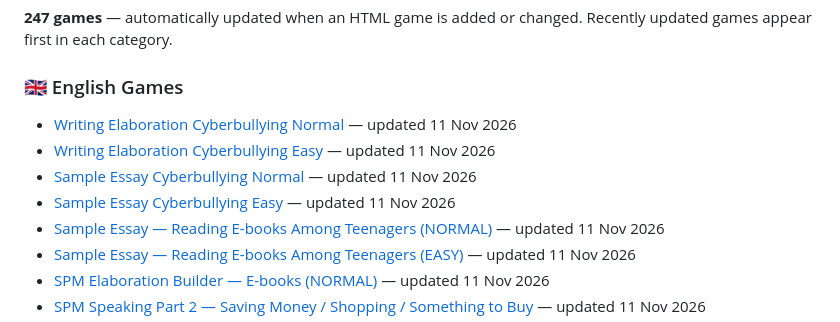
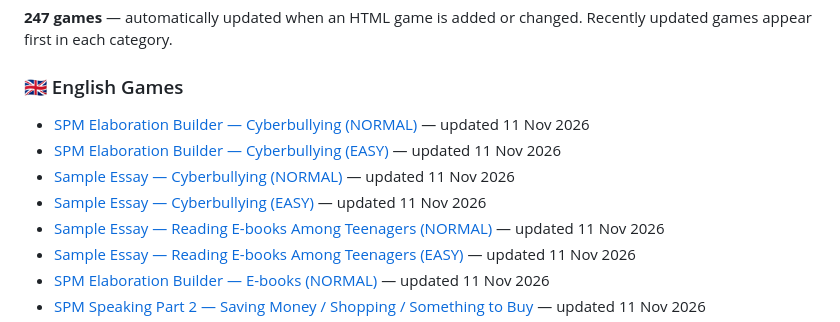
Before and after one commit to fatinlea1001/language-games, a Markdown page: README.md, the part around the change. Rendered like a GitHub page.

Commit message:
Standardize Cyberbullying EASY/NORMAL labels in catalogue

```diff
--- a/README.md
+++ b/README.md
@@ -7,10 +7,10 @@ English and Japanese Games and Quiz
 Recently updated games appear first in each category.
 
 ### 🇬🇧 English Games
-- [Writing Elaboration Cyberbullying Normal](https://fatinlea1001.github.io/language-games/eng-writing-elaboration-cyberbullying-normal.html) — updated 11 Nov 2026
-- [Writing Elaboration Cyberbullying Easy](https://fatinlea1001.github.io/language-games/eng-writing-elaboration-cyberbullying-easy.html) — updated 11 Nov 2026
-- [Sample Essay Cyberbullying Normal](https://fatinlea1001.github.io/language-games/eng-sample-essay-cyberbullying-normal.html) — updated 11 Nov 2026
-- [Sample Essay Cyberbullying Easy](https://fatinlea1001.github.io/language-games/eng-sample-essay-cyberbullying-easy.html) — updated 11 Nov 2026
+- [SPM Elaboration Builder — Cyberbullying (NORMAL)](https://fatinlea1001.github.io/language-games/eng-writing-elaboration-cyberbullying-normal.html) — updated 11 Nov 2026
+- [SPM Elaboration Builder — Cyberbullying (EASY)](https://fatinlea1001.github.io/language-games/eng-writing-elaboration-cyberbullying-easy.html) — updated 11 Nov 2026
+- [Sample Essay — Cyberbullying (NORMAL)](https://fatinlea1001.github.io/language-games/eng-sample-essay-cyberbullying-normal.html) — updated 11 Nov 2026
+- [Sample Essay — Cyberbullying (EASY)](https://fatinlea1001.github.io/language-games/eng-sample-essay-cyberbullying-easy.html) — updated 11 Nov 2026
 - [Sample Essay — Reading E-books Among Teenagers (NORMAL)](https://fatinlea1001.github.io/language-games/eng-sample-essay-ebooks-normal.html) — updated 11 Nov 2026
 - [Sample Essay — Reading E-books Among Teenagers (EASY)](https://fatinlea1001.github.io/language-games/eng-sample-essay-ebooks-easy.html) — updated 11 Nov 2026
 - [SPM Elaboration Builder — E-books (NORMAL)](https://fatinlea1001.github.io/language-games/eng-writing-elaboration-ebooks-normal.html) — updated 11 Nov 2026
```
